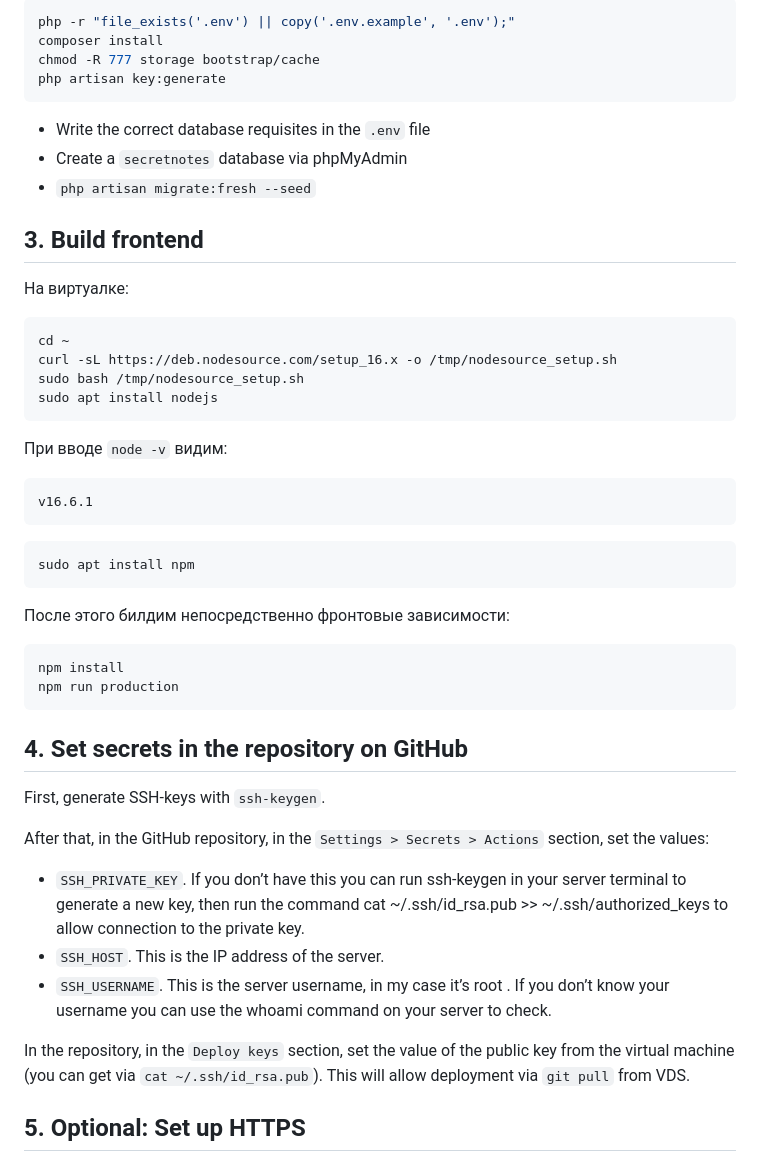
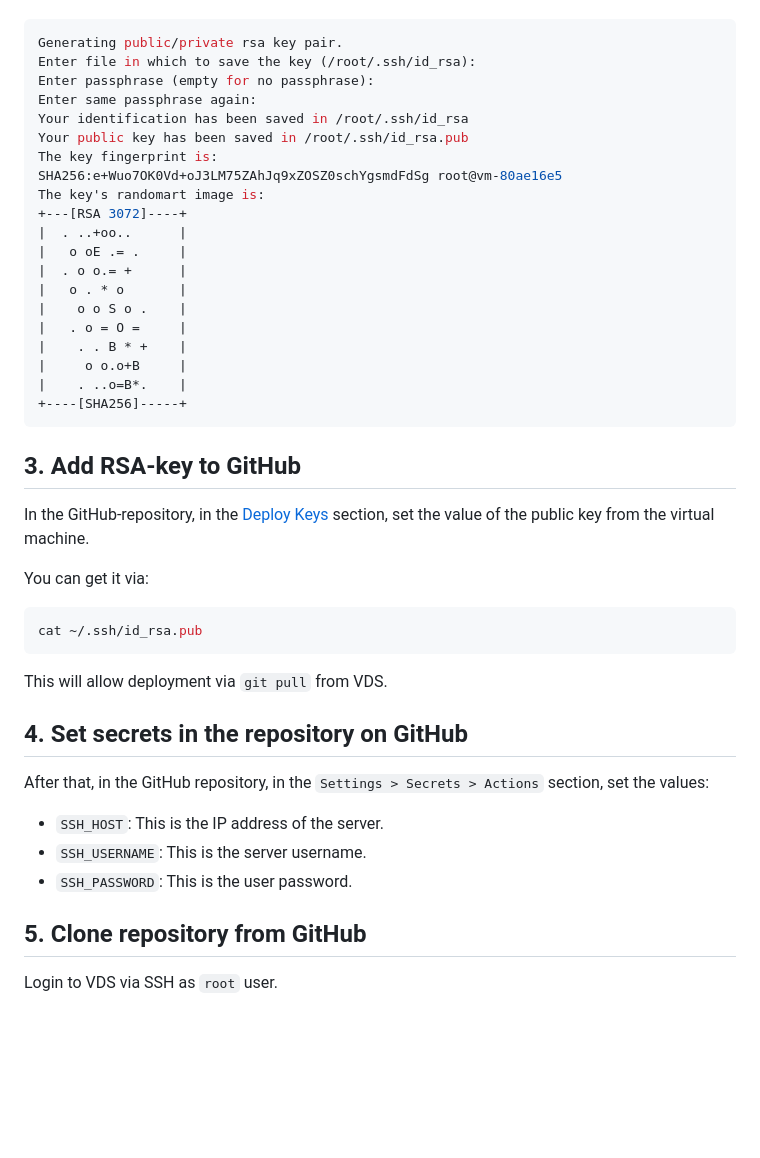
Before and after one commit to honestyman/secretic, a Markdown page: DEPLOY.md, the part around the change printed below. GitHub-like rendering; blank space fills up the shorter version.

Commit message:
Updated application deployment via CI (#361)

````diff
--- a/DEPLOY.md
+++ b/DEPLOY.md
@@ -64,62 +27,48 @@ Then go to path `/var/www/web/sites/secretic.app` and run some commands:
-```bash
-php -r "file_exists('.env') || copy('.env.example', '.env');"
-composer install
-chmod -R 777 storage bootstrap/cache
-php artisan key:generate
-```
-
-- Write the correct database requisites in the `.env` file
-- Create a `secretnotes` database via phpMyAdmin
-- `php artisan migrate:fresh --seed`
-
-
-
-## 3. Build frontend
-
-На виртуалке:
-
-```
-cd ~
-curl -sL https://deb.nodesource.com/setup_16.x -o /tmp/nodesource_setup.sh
-sudo bash /tmp/nodesource_setup.sh
-sudo apt install nodejs
-```
-
-При вводе `node -v` видим:
-
-```
-v16.6.1
-```
-
-```bash
-sudo apt install npm
-```
-
-После этого билдим непосредственно фронтовые зависимости:
-
-```
-npm install
-npm run production
+Generating public/private rsa key pair.
+Enter file in which to save the key (/root/.ssh/id_rsa):
+Enter passphrase (empty for no passphrase):
+Enter same passphrase again:
+Your identification has been saved in /root/.ssh/id_rsa
+Your public key has been saved in /root/.ssh/id_rsa.pub
+The key fingerprint is:
+SHA256:e+Wuo7OK0Vd+oJ3LM75ZAhJq9xZOSZ0schYgsmdFdSg root@vm-80ae16e5
+The key's randomart image is:
++---[RSA 3072]----+
+|  . ..+oo..      |
+|   o oE .= .     |
+|  . o o.= +      |
+|   o . * o       |
+|    o o S o .    |
+|   . o = O =     |
+|    . . B * +    |
+|     o o.o+B     |
+|    . ..o=B*.    |
++----[SHA256]-----+
 ```
 
 
+## 3. Add RSA-key to GitHub
+
+In the GitHub-repository, in the [Deploy Keys](https://github.com/gomzyakov/secretic/settings/keys) section, set the value of the public key from the virtual machine.
+
+You can get it via:
+
+```bash
+cat ~/.ssh/id_rsa.pub
+```
+
+This will allow deployment via `git pull` from VDS.
 
 ## 4. Set secrets in the repository on GitHub
 
-First, generate SSH-keys with `ssh-keygen`.
-
 After that, in the GitHub repository, in the `Settings > Secrets > Actions` section, set the values:
 
-- `SSH_PRIVATE_KEY`. If you don’t have this you can run ssh-keygen in your server terminal to generate a new key, then
-  run the command cat ~/.ssh/id_rsa.pub >> ~/.ssh/authorized_keys to allow connection to the private key.
-- `SSH_HOST`. This is the IP address of the server.
-- `SSH_USERNAME`. This is the server username, in my case it’s root . If you don’t know your username you can use the
-  whoami command on your server to check.
-
-In the repository, in the `Deploy keys` section, set the value of the public key from the virtual machine (you can get
-via `cat ~/.ssh/id_rsa.pub`). This will allow deployment via `git pull` from VDS.
+- `SSH_HOST`: This is the IP address of the server.
+- `SSH_USERNAME`: This is the server username.
+- `SSH_PASSWORD`: This is the user password.
 
 
+## 5. Clone repository from GitHub
 
-## 5. Optional: Set up HTTPS
+Login to VDS via SSH as `root` user.
 
````
Also changed, not shown: other parts of DEPLOY.md (+73 -49 lines), vds-docker.png (added), 3 other files.
